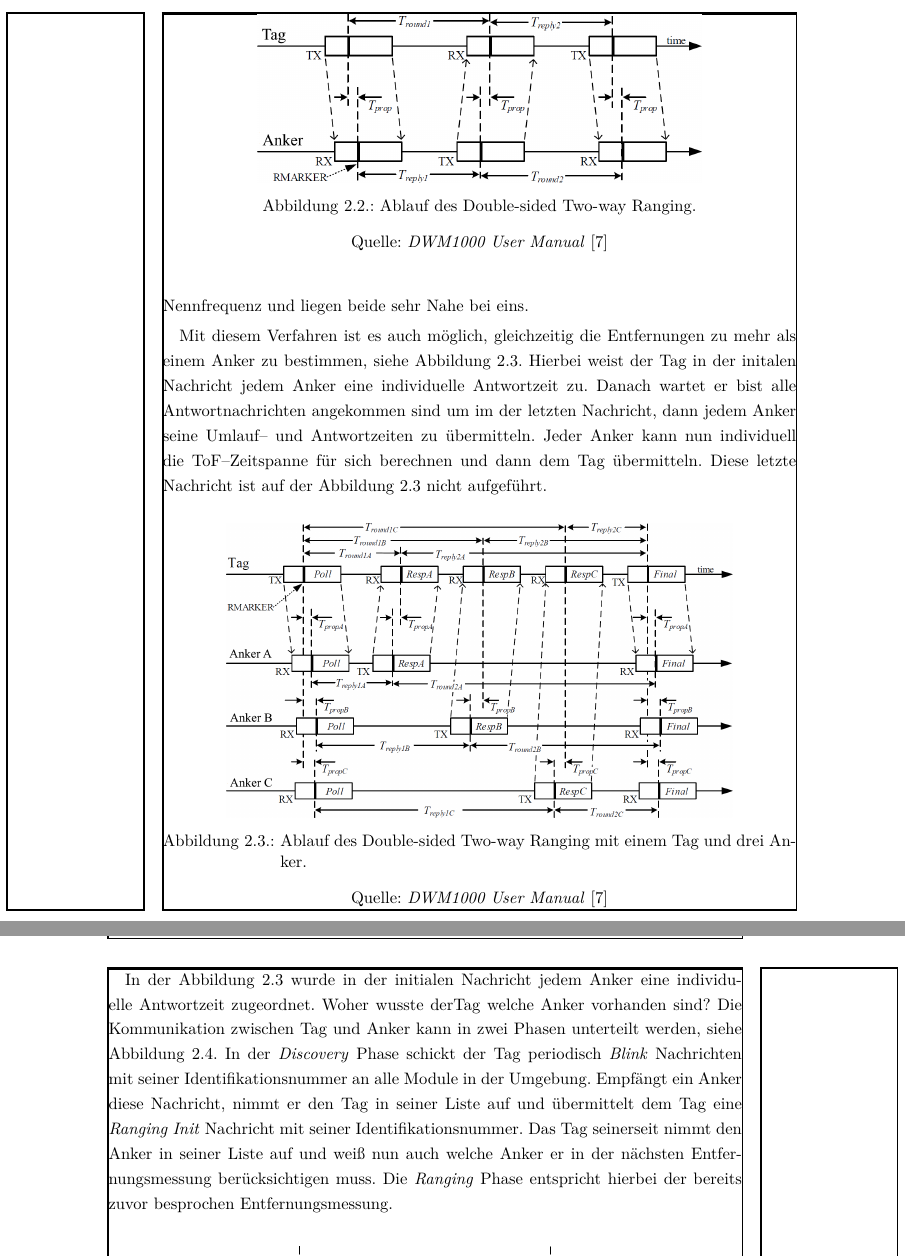
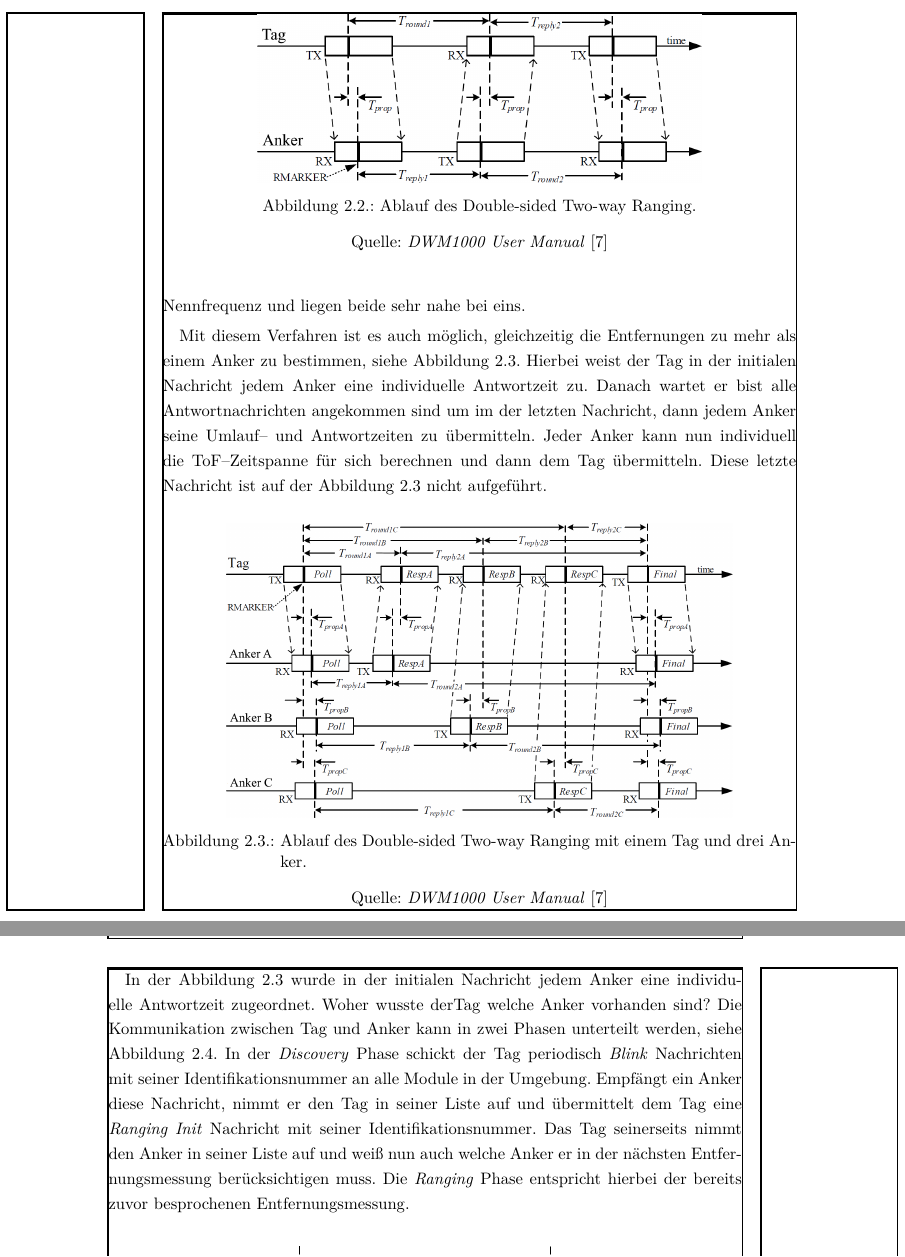
Before and after one commit to albertkasdorf/bachelor-thesis, a LaTeX thesis (bachelorarbeit.tex, which reads 2_grundlagen.tex): two parts of pages 24 and 25 of 60, joined at a grey line, cut so that both start at the same text. Compiled offline with pdfLaTeX.

Commit message:
Rechtschreibfehler behoben.

```diff
--- a/2_grundlagen.tex
+++ b/2_grundlagen.tex
@@ -85,9 +85,9 @@ Der Fehler bei diesem Verfahren ergibt sich aus der folgenden Gleichung:
 
 \[error=T_{prop}\times\left(1-\frac{k_a+k_b}{2}\right)\]
 
-Die Variablen $k_a$ und $k_b$ entsprechen hierbei den Offsetfehler der Zeitgeber von der Nennfrequenz und liegen beide sehr Nahe bei eins.
+Die Variablen $k_a$ und $k_b$ entsprechen hierbei den Offsetfehler der Zeitgeber von der Nennfrequenz und liegen beide sehr nahe bei eins.
 
-Mit diesem Verfahren ist es auch möglich, gleichzeitig die Entfernungen zu mehr als einem \Gls{anchor} zu bestimmen, siehe \figurename~\ref{fig:double_sided_two_way_ranging_with_three_anchor}. Hierbei weist der \Gls{tag} in der initalen Nachricht jedem \Gls{anchor} eine individuelle Antwortzeit zu. Danach wartet er bist alle Antwortnachrichten angekommen sind um im der letzten Nachricht, dann jedem \Gls{anchor} seine Umlauf-- und Antwortzeiten zu übermitteln. Jeder \Gls{anchor} kann nun individuell die \Gls{tof}--Zeitspanne für sich berechnen und dann dem \Gls{tag} übermitteln. Diese letzte Nachricht ist auf der \figurename~\ref{fig:double_sided_two_way_ranging_with_three_anchor} nicht aufgeführt.
+Mit diesem Verfahren ist es auch möglich, gleichzeitig die Entfernungen zu mehr als einem \Gls{anchor} zu bestimmen, siehe \figurename~\ref{fig:double_sided_two_way_ranging_with_three_anchor}. Hierbei weist der \Gls{tag} in der initialen Nachricht jedem \Gls{anchor} eine individuelle Antwortzeit zu. Danach wartet er bist alle Antwortnachrichten angekommen sind um im der letzten Nachricht, dann jedem \Gls{anchor} seine Umlauf-- und Antwortzeiten zu übermitteln. Jeder \Gls{anchor} kann nun individuell die \Gls{tof}--Zeitspanne für sich berechnen und dann dem \Gls{tag} übermitteln. Diese letzte Nachricht ist auf der \figurename~\ref{fig:double_sided_two_way_ranging_with_three_anchor} nicht aufgeführt.
 
 \begin{figure}[ht]
 	\centering
@@ -97,7 +97,7 @@ Mit diesem Verfahren ist es auch möglich, gleichzeitig die Entfernungen zu mehr
 	\label{fig:double_sided_two_way_ranging_with_three_anchor}
 \end{figure}
 
-In der \figurename~\ref{fig:double_sided_two_way_ranging_with_three_anchor} wurde in der initialen Nachricht jedem \Gls{anchor} eine individuelle Antwortzeit zugeordnet. Woher wusste der\Gls{tag} welche \Gls{anchor} vorhanden sind? Die Kommunikation zwischen \Gls{tag} und \Gls{anchor} kann in zwei Phasen unterteilt werden, siehe \figurename~\ref{fig:discovery_and_ranging_phase}. In der \textit{Discovery} Phase schickt der \Gls{tag} periodisch \textit{Blink} Nachrichten mit seiner Identifikationsnummer an alle Module in der Umgebung. Empfängt ein \Gls{anchor} diese Nachricht, nimmt er den \Gls{tag} in seiner Liste auf und übermittelt dem \Gls{tag} eine \textit{Ranging Init} Nachricht mit seiner Identifikationsnummer. Das \Gls{tag} seinerseit nimmt den \Gls{anchor} in seiner Liste auf und weiß nun auch welche \Gls{anchor} er in der nächsten Entfernungsmessung berücksichtigen muss. Die \textit{Ranging} Phase entspricht hierbei der bereits zuvor besprochen Entfernungsmessung.
+In der \figurename~\ref{fig:double_sided_two_way_ranging_with_three_anchor} wurde in der initialen Nachricht jedem \Gls{anchor} eine individuelle Antwortzeit zugeordnet. Woher wusste der\Gls{tag} welche \Gls{anchor} vorhanden sind? Die Kommunikation zwischen \Gls{tag} und \Gls{anchor} kann in zwei Phasen unterteilt werden, siehe \figurename~\ref{fig:discovery_and_ranging_phase}. In der \textit{Discovery} Phase schickt der \Gls{tag} periodisch \textit{Blink} Nachrichten mit seiner Identifikationsnummer an alle Module in der Umgebung. Empfängt ein \Gls{anchor} diese Nachricht, nimmt er den \Gls{tag} in seiner Liste auf und übermittelt dem \Gls{tag} eine \textit{Ranging Init} Nachricht mit seiner Identifikationsnummer. Das \Gls{tag} seinerseits nimmt den \Gls{anchor} in seiner Liste auf und weiß nun auch welche \Gls{anchor} er in der nächsten Entfernungsmessung berücksichtigen muss. Die \textit{Ranging} Phase entspricht hierbei der bereits zuvor besprochenen Entfernungsmessung.
 
 \begin{figure}[ht]
 	\centering
```
